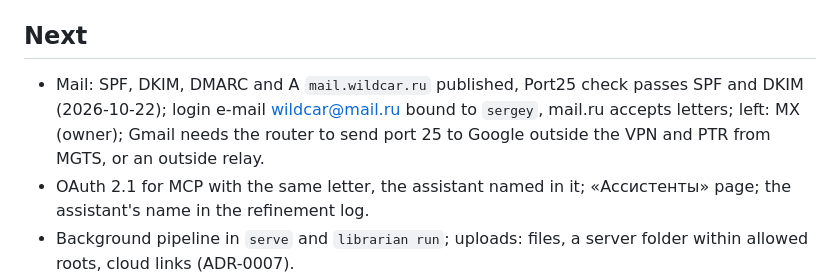
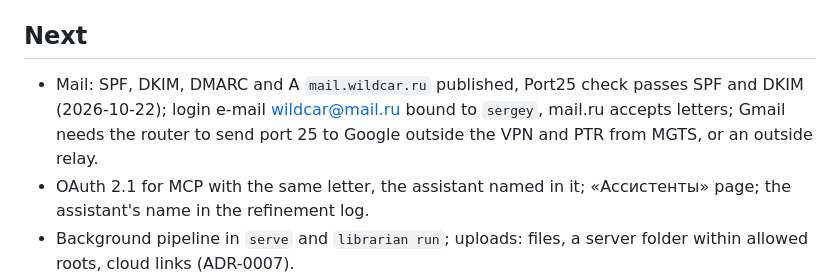
Before and after one commit to wildcar/librarian, a Markdown page: AGENTS/STATE.md, the part around the change. Rendered like a GitHub page.

Commit message:
Notes: MX published
Co-Authored-By: Claude Opus 5.5 <noreply@anthropic.com>

```diff
--- a/AGENTS/STATE.md
+++ b/AGENTS/STATE.md
@@ -37,7 +37,7 @@ an MCP server from any AI assistant.
 
 ## Next
 
-- Mail: SPF, DKIM, DMARC and A `mail.wildcar.ru` published, Port25 check passes SPF and DKIM (2026-10-22); login e-mail wildcar@mail.ru bound to `sergey`, mail.ru accepts letters; left: MX (owner); Gmail needs the router to send port 25 to Google outside the VPN and PTR from MGTS, or an outside relay.
+- Mail: SPF, DKIM, DMARC and A `mail.wildcar.ru` published, Port25 check passes SPF and DKIM (2026-10-22); login e-mail wildcar@mail.ru bound to `sergey`, mail.ru accepts letters; Gmail needs the router to send port 25 to Google outside the VPN and PTR from MGTS, or an outside relay.
 - OAuth 2.1 for MCP with the same letter, the assistant named in it; «Ассистенты» page; the assistant's name in the refinement log.
 - Background pipeline in `serve` and `librarian run`; uploads: files, a server folder within allowed roots, cloud links (ADR-0007).
 - Characteristics read from documents by a model (kind of document, specialty, organisation kind), `source = model`, same table as batch characteristics.
```
Also changed, not shown: AGENTS/ENV.md (+1 -1 lines).
